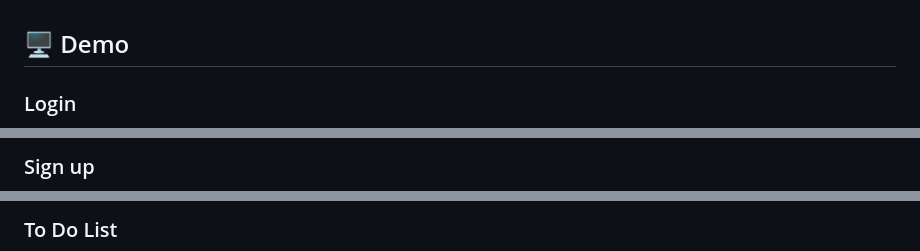
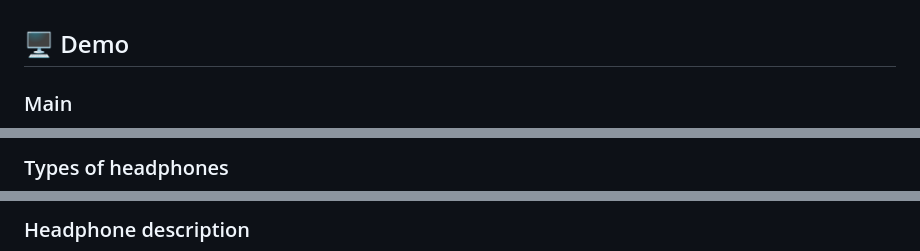
Before and after one commit to ArtursBubovics/AirPods-website, a Markdown page: README.md, 3 parts joined by grey strips. Drawn GitHub-style.

```diff
--- a/README.md
+++ b/README.md
@@ -57,6 +57,6 @@ This is a project for my website spit training. This project is deployed and you
 
 ## 🖥️ <a name="demo">Demo</a>
 
-   ### Login
+   ### Main
 
    <kbd>
@@ -67,6 +67,6 @@ This is a project for my website spit training. This project is deployed and you
    <br>
    <br>
 
-   ### Sign up
+   ### Types of headphones
 
    <kbd>
@@ -77,6 +77,6 @@ This is a project for my website spit training. This project is deployed and you
    <br>
    <br>
 
-   ### To Do List
+   ### Headphone description
 
    <kbd>
```
Also changed, not shown: other parts of README.md (+11 -11 lines).
